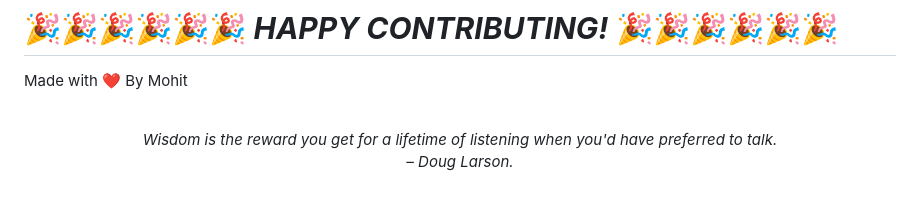
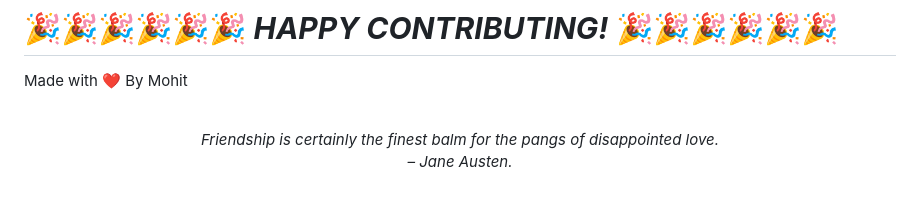
Before and after one commit to mohitchandak/Study-Material-khaz-n-, a Markdown page: README.md, the part around the change. Rendered like a GitHub page.

Commit message:
New Quote added

```diff
--- a/README.md
+++ b/README.md
@@ -128,5 +128,5 @@ Made with ❤️ By Mohit
 
 
 <!-- QUOTE:START -->
-<p align="center"><br><i>Wisdom is the reward you get for a lifetime of listening when you'd have preferred to talk.</i><br><i>– Doug Larson.</i><br></p>
+<p align="center"><br><i>Friendship is certainly the finest balm for the pangs of disappointed love.</i><br><i>– Jane Austen.</i><br></p>
 <!-- QUOTE:END -->
```
